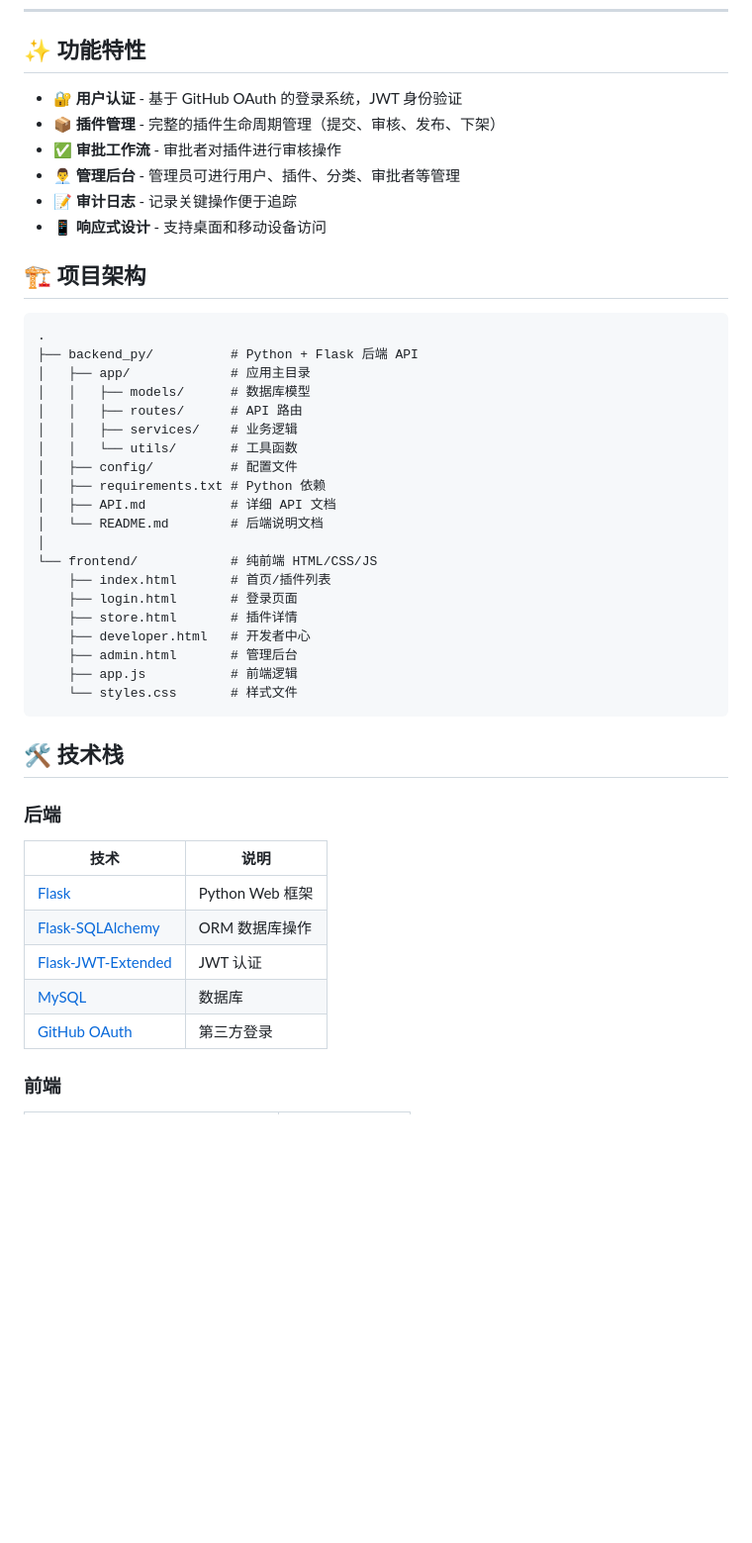
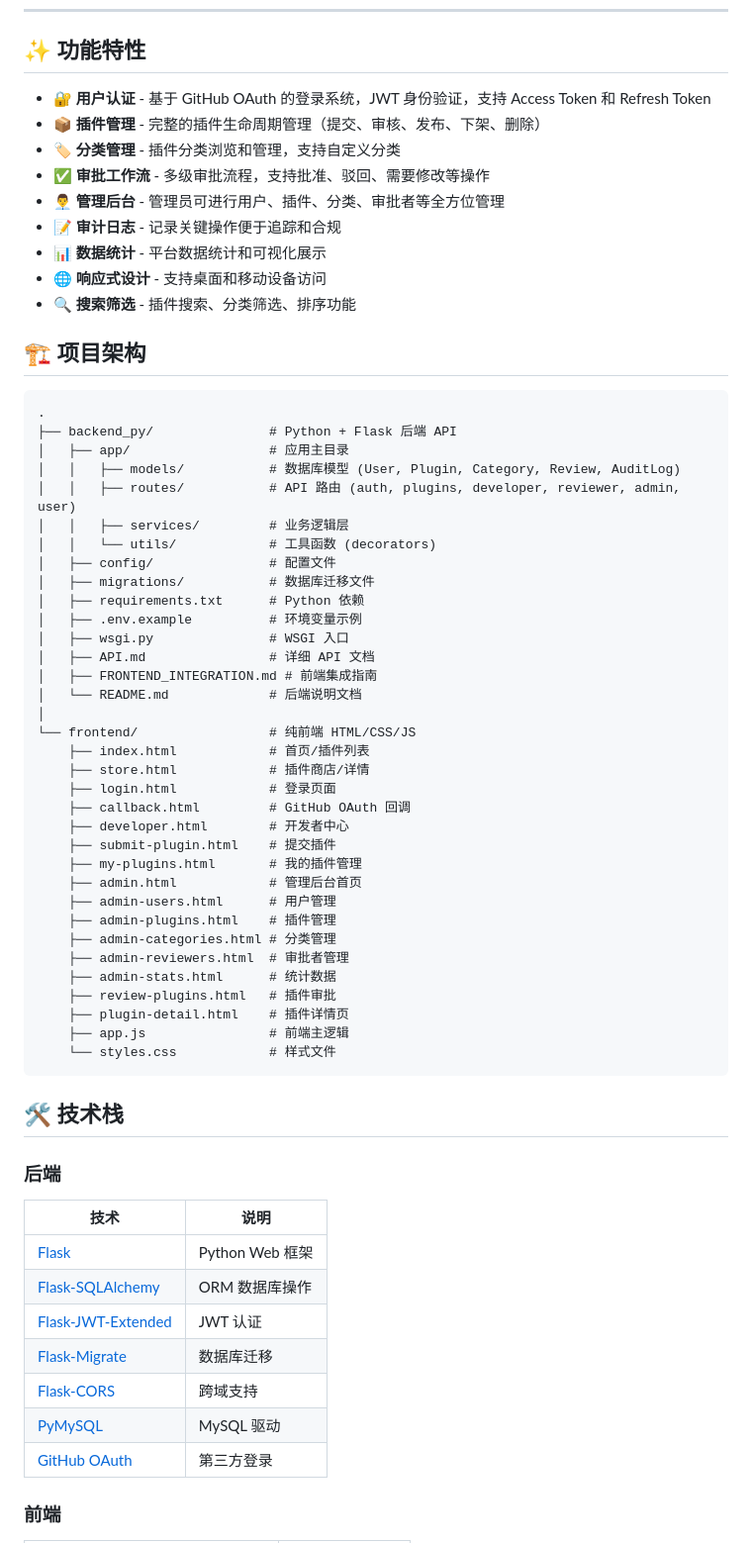
Before and after one commit to Qixuan112/cjsd1, a Markdown page: README.md, the part around one of its changes. Shown at 99% size. GitHub-like rendering; blank space fills up the shorter version.

````diff
--- a/README.md
+++ b/README.md
@@ -23,36 +23,53 @@
 
 ## ✨ 功能特性
 
-- **🔐 用户认证** - 基于 GitHub OAuth 的登录系统，JWT 身份验证
-- **📦 插件管理** - 完整的插件生命周期管理（提交、审核、发布、下架）
-- **✅ 审批工作流** - 审批者对插件进行审核操作
-- **👨‍💼 管理后台** - 管理员可进行用户、插件、分类、审批者等管理
-- **📝 审计日志** - 记录关键操作便于追踪
-- **📱 响应式设计** - 支持桌面和移动设备访问
+- **🔐 用户认证** - 基于 GitHub OAuth 的登录系统，JWT 身份验证，支持 Access Token 和 Refresh Token
+- **📦 插件管理** - 完整的插件生命周期管理（提交、审核、发布、下架、删除）
+- **🏷️ 分类管理** - 插件分类浏览和管理，支持自定义分类
+- **✅ 审批工作流** - 多级审批流程，支持批准、驳回、需要修改等操作
+- **👨‍💼 管理后台** - 管理员可进行用户、插件、分类、审批者等全方位管理
+- **📝 审计日志** - 记录关键操作便于追踪和合规
+- **📊 数据统计** - 平台数据统计和可视化展示
+- **🌐 响应式设计** - 支持桌面和移动设备访问
+- **🔍 搜索筛选** - 插件搜索、分类筛选、排序功能
 
 ## 🏗️ 项目架构
 
 ```
 .
-├── backend_py/          # Python + Flask 后端 API
-│   ├── app/             # 应用主目录
-│   │   ├── models/      # 数据库模型
-│   │   ├── routes/      # API 路由
-│   │   ├── services/    # 业务逻辑
-│   │   └── utils/       # 工具函数
-│   ├── config/          # 配置文件
-│   ├── requirements.txt # Python 依赖
-│   ├── API.md           # 详细 API 文档
-│   └── README.md        # 后端说明文档
+├── backend_py/               # Python + Flask 后端 API
+│   ├── app/                  # 应用主目录
+│   │   ├── models/           # 数据库模型 (User, Plugin, Category, Review, AuditLog)
+│   │   ├── routes/           # API 路由 (auth, plugins, developer, reviewer, admin, user)
+│   │   ├── services/         # 业务逻辑层
+│   │   └── utils/            # 工具函数 (decorators)
+│   ├── config/               # 配置文件
+│   ├── migrations/           # 数据库迁移文件
+│   ├── requirements.txt      # Python 依赖
+│   ├── .env.example          # 环境变量示例
+│   ├── wsgi.py               # WSGI 入口
+│   ├── API.md                # 详细 API 文档
+│   ├── FRONTEND_INTEGRATION.md # 前端集成指南
+│   └── README.md             # 后端说明文档
 │
-└── frontend/            # 纯前端 HTML/CSS/JS
-    ├── index.html       # 首页/插件列表
-    ├── login.html       # 登录页面
-    ├── store.html       # 插件详情
-    ├── developer.html   # 开发者中心
-    ├── admin.html       # 管理后台
-    ├── app.js           # 前端逻辑
-    └── styles.css       # 样式文件
+└── frontend/                 # 纯前端 HTML/CSS/JS
+    ├── index.html            # 首页/插件列表
+    ├── store.html            # 插件商店/详情
+    ├── login.html            # 登录页面
+    ├── callback.html         # GitHub OAuth 回调
+    ├── developer.html        # 开发者中心
+    ├── submit-plugin.html    # 提交插件
+    ├── my-plugins.html       # 我的插件管理
+    ├── admin.html            # 管理后台首页
+    ├── admin-users.html      # 用户管理
+    ├── admin-plugins.html    # 插件管理
+    ├── admin-categories.html # 分类管理
+    ├── admin-reviewers.html  # 审批者管理
+    ├── admin-stats.html      # 统计数据
+    ├── review-plugins.html   # 插件审批
+    ├── plugin-detail.html    # 插件详情页
+    ├── app.js                # 前端主逻辑
+    └── styles.css            # 样式文件
 ```
 
 ## 🛠️ 技术栈
@@ -63,7 +80,9 @@
 | [Flask](https://flask.palletsprojects.com/) | Python Web 框架 |
 | [Flask-SQLAlchemy](https://flask-sqlalchemy.palletsprojects.com/) | ORM 数据库操作 |
 | [Flask-JWT-Extended](https://flask-jwt-extended.readthedocs.io/) | JWT 认证 |
-| [MySQL](https://www.mysql.com/) | 数据库 |
+| [Flask-Migrate](https://flask-migrate.readthedocs.io/) | 数据库迁移 |
+| [Flask-CORS](https://flask-cors.readthedocs.io/) | 跨域支持 |
+| [PyMySQL](https://pypi.org/project/PyMySQL/) | MySQL 驱动 |
 | [GitHub OAuth](https://docs.github.com/en/developers/apps) | 第三方登录 |
 
 ### 前端
````
Also changed, not shown: other parts of README.md (+31 -20 lines).
